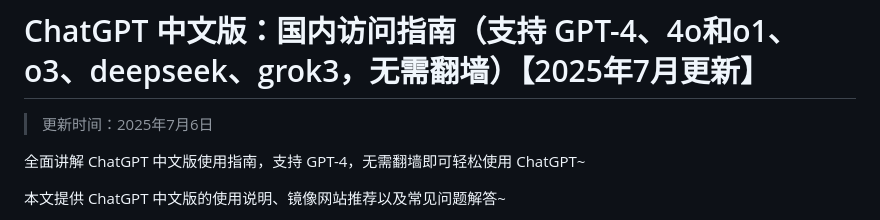
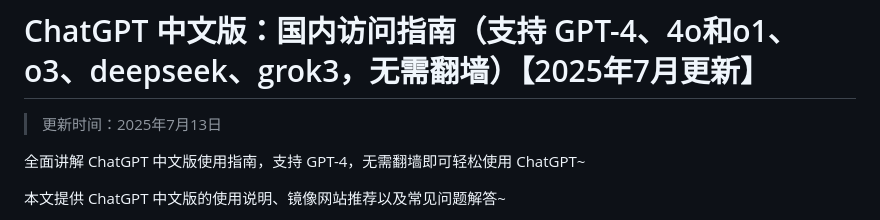
Before and after one commit to Cailailai/Chinese-chatgpt, a Markdown page: README.md, the part around the change. Rendered like a GitHub page.

```diff
--- a/README.md
+++ b/README.md
@@ -1,6 +1,6 @@
 # ChatGPT 中文版：国内访问指南（支持 GPT-4、4o和o1、o3、deepseek、grok3，无需翻墙）【2025年7月更新】
 
-> 更新时间：2025年7月6日
+> 更新时间：2025年7月13日
 
 全面讲解 ChatGPT 中文版使用指南，支持 GPT-4，无需翻墙即可轻松使用 ChatGPT~
 
```
